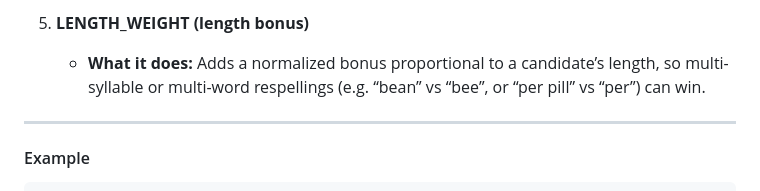
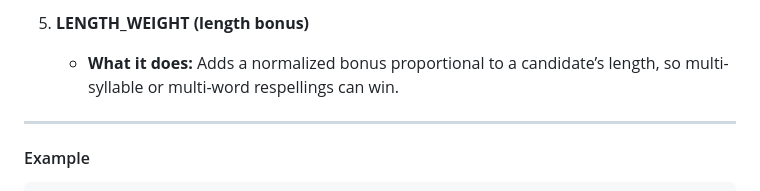
Before and after one commit to scottvr/homofo, a Markdown page: README.md, the part around the change. Drawn GitHub-style.

```diff
--- a/README.md
+++ b/README.md
@@ -106,7 +106,7 @@ python homofo.py [OPTIONS] INPUT_FILE [OUTPUT_FILE]
      - `GAMMA` then ranks that pruned list by frequency.
 
 5. **LENGTH_WEIGHT (length bonus)**
-   - **What it does:** Adds a normalized bonus proportional to a candidate’s length, so multi-syllable or multi-word respellings (e.g. “bean” vs “bee”, or “per pill” vs “per”) can win.
+   - **What it does:** Adds a normalized bonus proportional to a candidate’s length, so multi-syllable or multi-word respellings can win.
 
 ---
 
```
